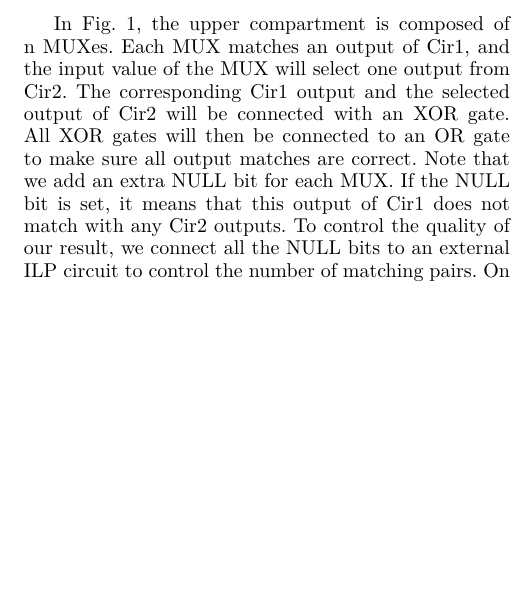
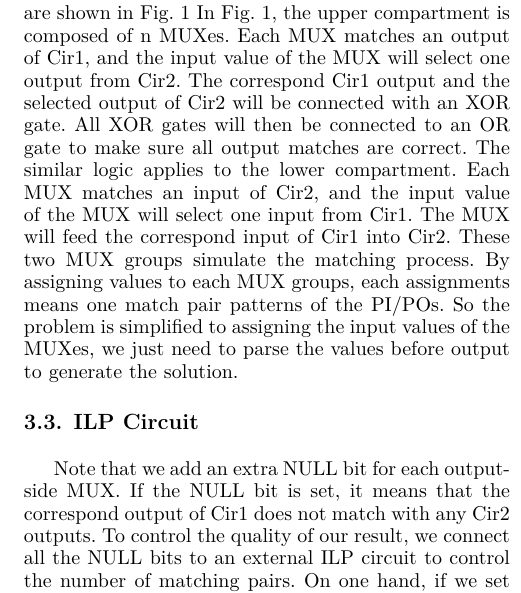
Before and after one commit to topjohnwu/CAD-Contest-NP3, a LaTeX paper (tex/template.tex, which reads tex/Implementation.tex): part of one column of page 2 of 3, cut so that both start at the same text, the shorter picture padded with empty space. Compiled offline with XeLaTeX; a missing font is replaced by an installed copy or a similar font.

Commit message:
Implementation re-write

```diff
--- a/tex/Implementation.tex
+++ b/tex/Implementation.tex
@@ -11,10 +11,13 @@ We mainly use command read\_verilog to read two verilog files, and construct the
 And-inverter graph (AIG) is a directed, acyclic graph that represents a structural implementation of the logical functionality of a circuit or network.
 Each AIG node represents an AND gate in the circuit, and each input pin can be inverted. Dealing with boolean satisfiability for formal verification with the AIG format has great advantages. The benefits also applies to model checking and equivalence checking.
 After we read in the two files, we will immediately strash and let ABC automatically convert the network into AIG structures. Our circuit are shown in Fig. 1
+In Fig. 1, the upper compartment is composed of n MUXes. Each MUX matches an output of Cir1, and the input value of the MUX will select one output from Cir2. The correspond Cir1 output and the selected output of Cir2 will be connected with an XOR gate. All XOR gates will then be connected to an OR gate to make sure all output matches are correct.
+The similar logic applies to the lower compartment. Each MUX matches an input of Cir2, and the input value of the MUX will select one input from Cir1. The MUX will feed the correspond input of Cir1 into Cir2.
+These two MUX groups simulate the matching process. By assigning values to each MUX groups, each assignments means one match pair patterns of the PI/POs. So the problem is simplified to assigning the input values of the MUXes, we just need to parse the values before output to generate the solution.
 % 每一個AIG中的node代表一個電路圖中的And gate，並且在每一個input端可以決定這個值是否要被翻轉。以這種形式表示電路來處理Boolean satisfiability在formal verification的領域裡有非常大的成效，包含model checking以及equivalence checking。
 % 因此在將兩個電路讀進ABC system後，進行strash的動作，直接將整個電路圖轉變成為AIG的形式以進行接下來的操作，如圖1所示。
 % 放ppt的圖
 \subsection{ILP Circuit}
-In Fig. 1, the upper compartment is composed of n MUXes. Each MUX matches an output of Cir1, and the input value of the MUX will select one output from Cir2. The corresponding Cir1 output and the selected output of Cir2 will be connected with an XOR gate. All XOR gates will then be connected to an OR gate to make sure all output matches are correct. Note that we add an extra NULL bit for each MUX. If the NULL bit is set, it means that this output of Cir1 does not match with any Cir2 outputs.
+ Note that we add an extra NULL bit for each output-side MUX. If the NULL bit is set, it means that the correspond output of Cir1 does not match with any Cir2 outputs.
 To control the quality of our result, we connect all the NULL bits to an external ILP circuit to control the number of matching pairs. On one hand, if we set the minimum pairs to be 0 (which mean no restrictions at all), there is a possibility that the QBF solving will return an all NULL solution (no matching pair is also an answer); on the other hand, if we set the minimum pair number too high, it is likely we cannot find a single solution in the limited time. So we iteratively increase the minimum pair until the time limit hits. By doing so, we will at least have a decent solution before the time runs out.
 % 在圖中，上半部份是由n個MUX所組成，每一個MUX會從Cir2的outputs裡面選一個作為輸出，輸出之後與Cir1中的每一個output連接至一個XOR gate，將所有的XOR的輸出連接至一個OR gate後，將控制輸出是否為CONST0的MUX連接至ILP circuit，最後將ILP的輸出與OR gate的輸出and在一起，得到最後的OUTPUT。
```
